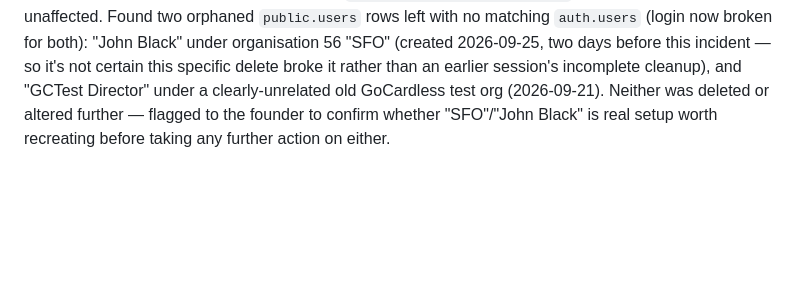
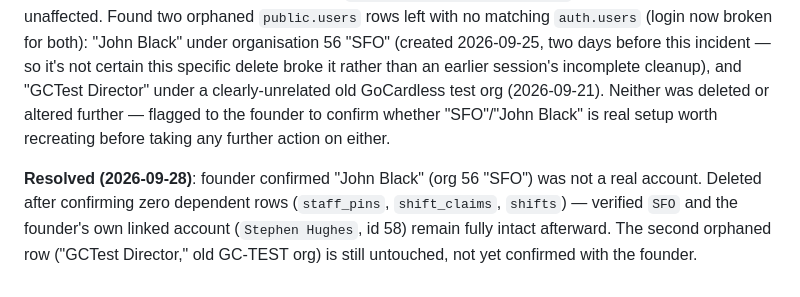
Before and after one commit to therealstevehughes-sudo/tango_sierra, a Markdown page: BACKEND_INFRA.md, the part around the change. Rendered like a GitHub page; blank space fills up the shorter version.

Commit message:
Log resolution of the orphaned John Black account
Co-Authored-By: Claude Sonnet 5 <noreply@anthropic.com>

```diff
--- a/BACKEND_INFRA.md
+++ b/BACKEND_INFRA.md
@@ -2009,3 +2009,5 @@ No new secrets needed for `provision-staff-pin` — it reaches `roster-addon-bil
 **Live-proven with a real threshold crossing**: org enabled Roster at 1 site/0 staff (£6). Created 10 real staff accounts via `provision-staff-pin` in a loop against a single site — confirmed via a direct GoCardless read that the add-on's subscription automatically flipped from a cancelled £6/month subscription to a new active £10/month one the moment the 10th account landed. Deactivated one account and called `reprice_if_needed` directly — confirmed via GoCardless it correctly dropped back to £6.
 
 **Incident during cleanup, resolved transparently**: the throwaway fixture's cleanup command used `delete from auth.users where email like 'pin-%@staff.venurite.invalid'` — too broad, since that pattern matches every PIN-tier synthetic account across every organisation, not just this test's 10. It deleted 12 rows against an expected 11, meaning one pre-existing account elsewhere was caught. Confirmed the founder's own linked account (`therealstevehughes@gmail.com`, org 56 "SFO") was unaffected. Found two orphaned `public.users` rows left with no matching `auth.users` (login now broken for both): "John Black" under organisation 56 "SFO" (created 2026-09-25, two days before this incident — so it's not certain this specific delete broke it rather than an earlier session's incomplete cleanup), and "GCTest Director" under a clearly-unrelated old GoCardless test org (2026-09-21). Neither was deleted or altered further — flagged to the founder to confirm whether "SFO"/"John Black" is real setup worth recreating before taking any further action on either.
+
+**Resolved (2026-09-28)**: founder confirmed "John Black" (org 56 "SFO") was not a real account. Deleted after confirming zero dependent rows (`staff_pins`, `shift_claims`, `shifts`) — verified `SFO` and the founder's own linked account (`Stephen Hughes`, id 58) remain fully intact afterward. The second orphaned row ("GCTest Director," old GC-TEST org) is still untouched, not yet confirmed with the founder.
```
